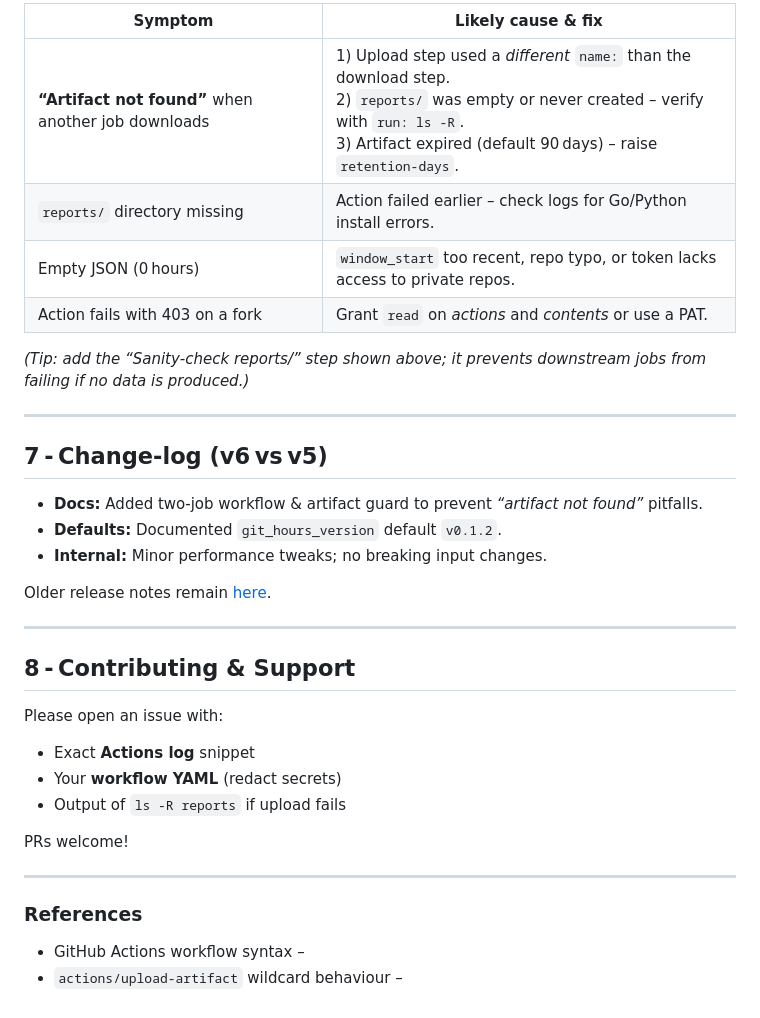
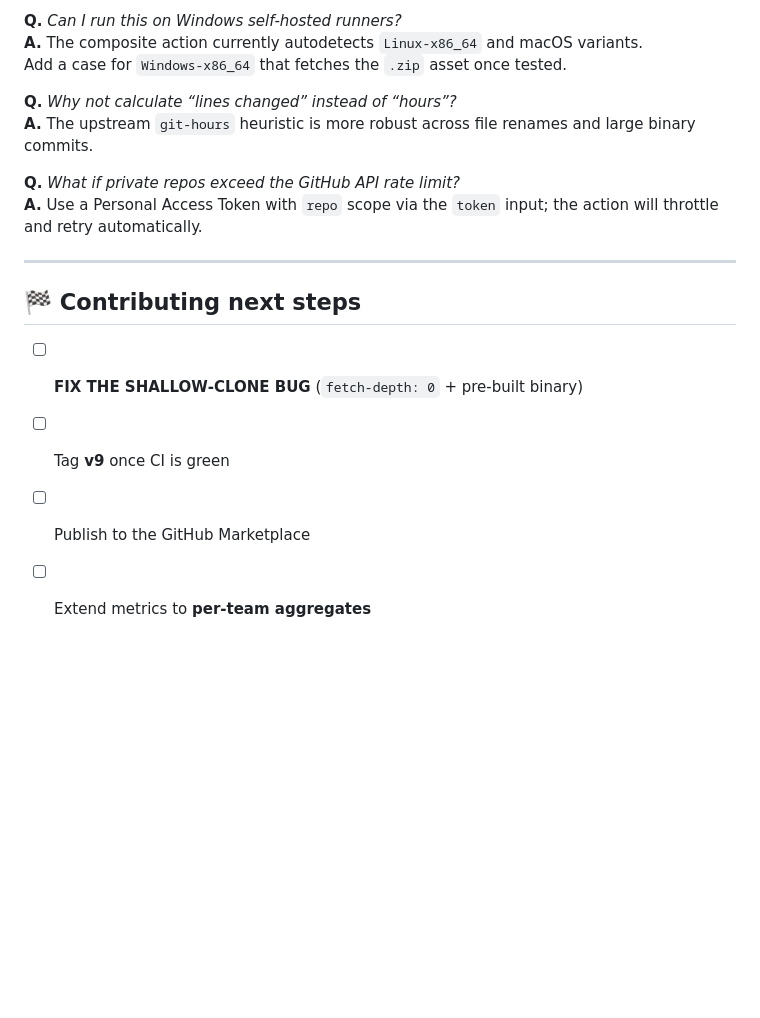
Before and after one commit to LabVIEW-Community-CI-CD/org-coding-hours-action, a Markdown page: README.md, the part around the change printed below. GitHub-like rendering; blank space fills up the shorter version.

```diff
--- a/README.md
+++ b/README.md
@@ -128,38 +132,18 @@ site/
 
-| Symptom | Likely cause & fix |
-|---------|-------------------|
-| **“Artifact not found”** when another job downloads | 1) Upload step used a *different* `name:` than the download step.<br>2) `reports/` was empty or never created – verify with `run: ls -R`.<br>3) Artifact expired (default 90 days) – raise `retention-days`. |
-| `reports/` directory missing | Action failed earlier – check logs for Go/Python install errors. |
-| Empty JSON (0 hours) | `window_start` too recent, repo typo, or token lacks access to private repos. |
-| Action fails with 403 on a fork | Grant `read` on *actions* and *contents* or use a PAT. |
+**Q.** *Can I run this on Windows self‑hosted runners?*
+**A.** The composite action currently autodetects `Linux‑x86_64` and macOS variants.
+Add a case for `Windows‑x86_64` that fetches the `.zip` asset once tested.
 
-*(Tip: add the “Sanity‑check reports/” step shown above; it prevents downstream jobs from failing if no data is produced.)*
+**Q.** *Why not calculate “lines changed” instead of “hours”?*
+**A.** The upstream `git‑hours` heuristic is more robust across file renames and large binary commits.
+
+**Q.** *What if private repos exceed the GitHub API rate limit?*
+**A.** Use a Personal Access Token with `repo` scope via the `token` input; the action will throttle and retry automatically.
 
 ---
 
-## 7 ‑ Change‑log (v6 vs v5)
-
-* **Docs:** Added two‑job workflow & artifact guard to prevent *“artifact not found”* pitfalls.
-* **Defaults:** Documented `git_hours_version` default `v0.1.2`.
-* **Internal:** Minor performance tweaks; no breaking input changes.
-
-Older release notes remain [here](CHANGELOG.md).
-
----
-
-## 8 ‑ Contributing & Support
-
-Please open an issue with:
-
-* Exact **Actions log** snippet
-* Your **workflow YAML** (redact secrets)
-* Output of `ls -R reports` if upload fails
-
-PRs welcome!
-
----
-
-### References
-
-* GitHub Actions workflow syntax –
-* `actions/upload-artifact` wildcard behaviour –
+## 🏁 Contributing next steps
+* [ ] **FIX THE SHALLOW‑CLONE BUG** (`fetch-depth: 0` + pre‑built binary)
+* [ ] Tag **v9** once CI is green
+* [ ] Publish to the GitHub Marketplace
+* [ ] Extend metrics to **per‑team aggregates**
```
Also changed, not shown: other parts of README.md (+92 -88 lines).
